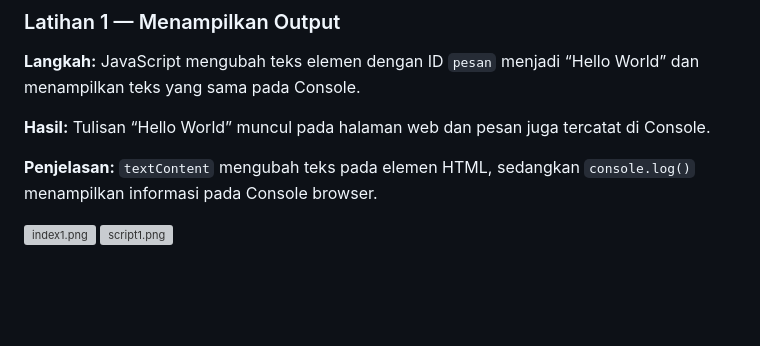
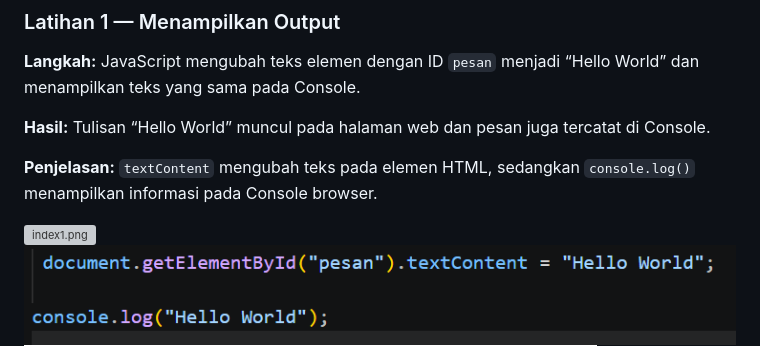
Before and after one commit to ameliafutri071007-boop/Lab5Web, a Markdown page: README.md, the part around the change. Drawn GitHub-style; blank space fills up the shorter version; grey boxes are pictures that could not be loaded.

Commit message:
Fix image paths in README.md
Update image references in README.md for accuracy.

```diff
--- a/README.md
+++ b/README.md
@@ -43,8 +43,8 @@ Beberapa konsep yang digunakan:
 
 **Penjelasan:** `textContent` mengubah teks pada elemen HTML, sedangkan `console.log()` menampilkan informasi pada Console browser.
 
-![index1.png](ss/index.png.png)
-![script1.png](ss/script.png.png)
+![index1.png](ss/index1.png.png)
+![script1.png](ss/script1.png.png)
 ![hasil1.png](ss/hasil1.png.png)
 ![console.png](ss/console.png.png)
 
```
